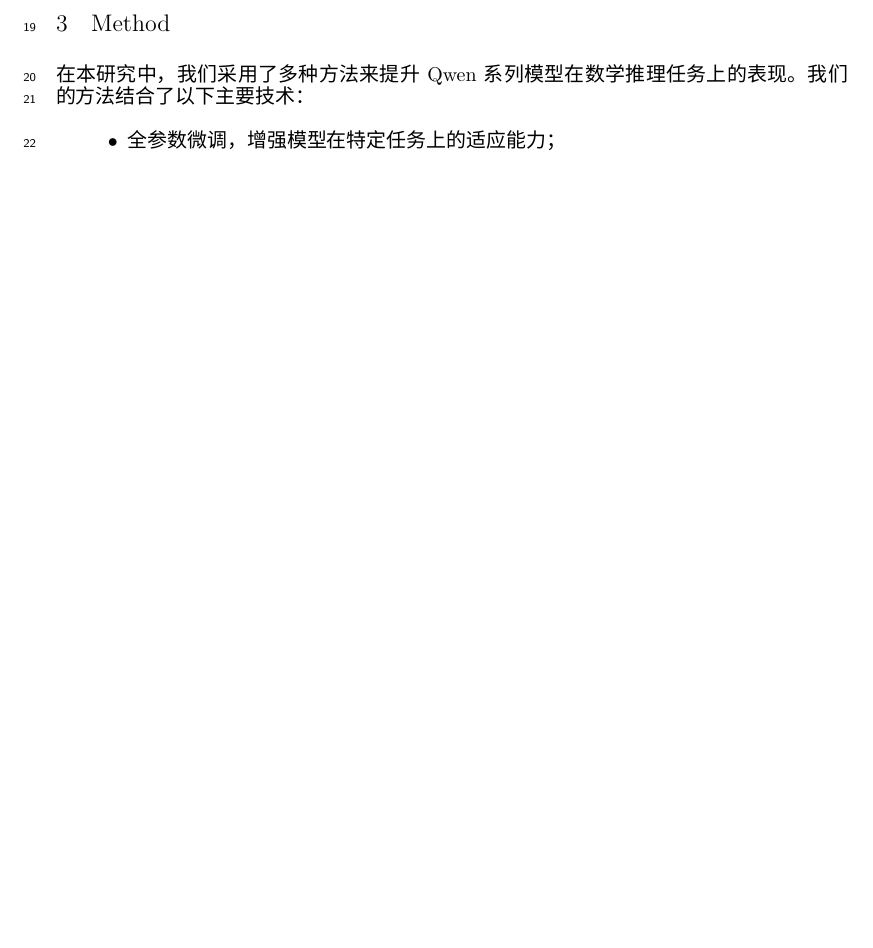
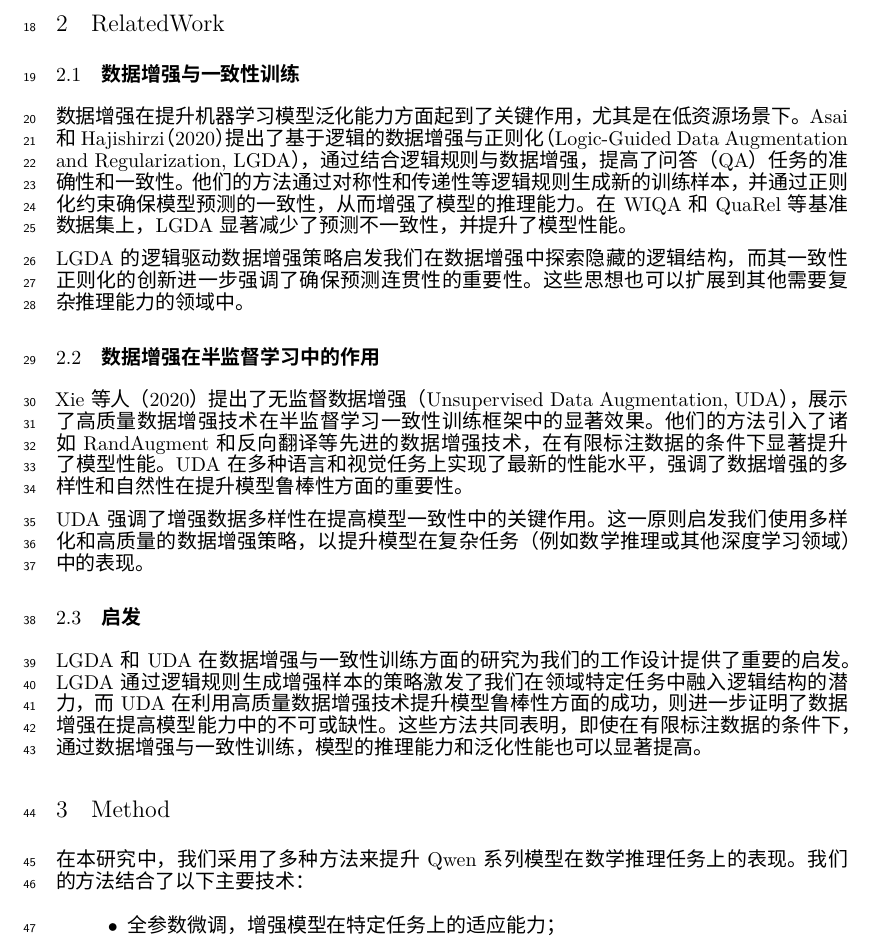
Before and after one commit to huazZeng/NLP_PJ, a LaTeX paper (Styles/Styles/neurips_2024.tex): part of page 2 of 4 before the commit and part of page 2 of 5 after it, cut at the place of the change, the shorter picture padded with empty space. Compiled offline with XeLaTeX; a missing font is replaced by an installed copy or a similar font.

Commit message:
related work fist commit

```diff
--- a/Styles/Styles/neurips_2024.tex
+++ b/Styles/Styles/neurips_2024.tex
@@ -149,7 +149,32 @@
 
 
 \section{RelatedWork}
+\subsection{数据增强与一致性训练}
+数据增强在提升机器学习模型泛化能力方面起到了关键作用，尤其是在低资源场景下。
+Asai 和 Hajishirzi（2020）提出了\textit{基于逻辑的数据增强与正则化（Logic-Guided Data Augmentation and Regularization, LGDA）}，
+通过结合逻辑规则与数据增强，提高了问答（QA）任务的准确性和一致性。他们的方法通过对称性和传递性等逻辑规则生成新的训练样本，
+并通过正则化约束确保模型预测的一致性，从而增强了模型的推理能力。在 WIQA 和 QuaRel 等基准数据集上，LGDA 显著减少了预测不一致性，并提升了模型性能。
 
+LGDA 的逻辑驱动数据增强策略启发我们在数据增强中探索隐藏的逻辑结构，
+而其一致性正则化的创新进一步强调了确保预测连贯性的重要性。这些思想也可以扩展到其他
+需要复杂推理能力的领域中。
+
+\subsection{数据增强在半监督学习中的作用}
+Xie 等人（2020）提出了\textit{无监督数据增强（Unsupervised Data Augmentation, UDA）}，
+展示了高质量数据增强技术在半监督学习一致性训练框架中的显著效果。他们的方法引入了
+诸如 RandAugment 和反向翻译等先进的数据增强技术，在有限标注数据的条件下显著提升了模型性能。
+UDA 在多种语言和视觉任务上实现了最新的性能水平，强调了数据增强的多样性和自然性在提升模型
+鲁棒性方面的重要性。
+
+UDA 强调了增强数据多样性在提高模型一致性中的关键作用。这一原则启发我们使用多样化和高质量
+的数据增强策略，以提升模型在复杂任务（例如数学推理或其他深度学习领域）中的表现。
+
+\subsection{启发}
+LGDA 和 UDA 在数据增强与一致性训练方面的研究为我们的工作设计提供了重要的启发。
+LGDA 通过逻辑规则生成增强样本的策略激发了我们在领域特定任务中融入逻辑结构的潜力，
+而 UDA 在利用高质量数据增强技术提升模型鲁棒性方面的成功，则进一步证明了数据增强
+在提高模型能力中的不可或缺性。这些方法共同表明，即使在有限标注数据的条件下，
+通过数据增强与一致性训练，模型的推理能力和泛化性能也可以显著提高。
 
 
 
```
